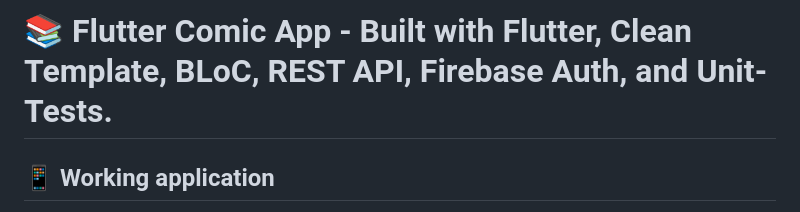
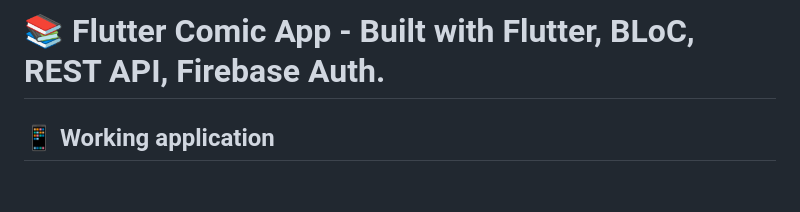
Before and after one commit to tinvu11/flutter-manga, a Markdown page: README.md, the part around the change. Drawn GitHub-style; blank space fills up the shorter version.

```diff
--- a/README.md
+++ b/README.md
@@ -1,4 +1,4 @@
-# 📚 Flutter Comic App - Built with Flutter, Clean Template, BLoC, REST API, Firebase Auth, and Unit-Tests.
+# 📚 Flutter Comic App - Built with Flutter, BLoC, REST API, Firebase Auth.
 
 
 ## 📱 Working application
```
